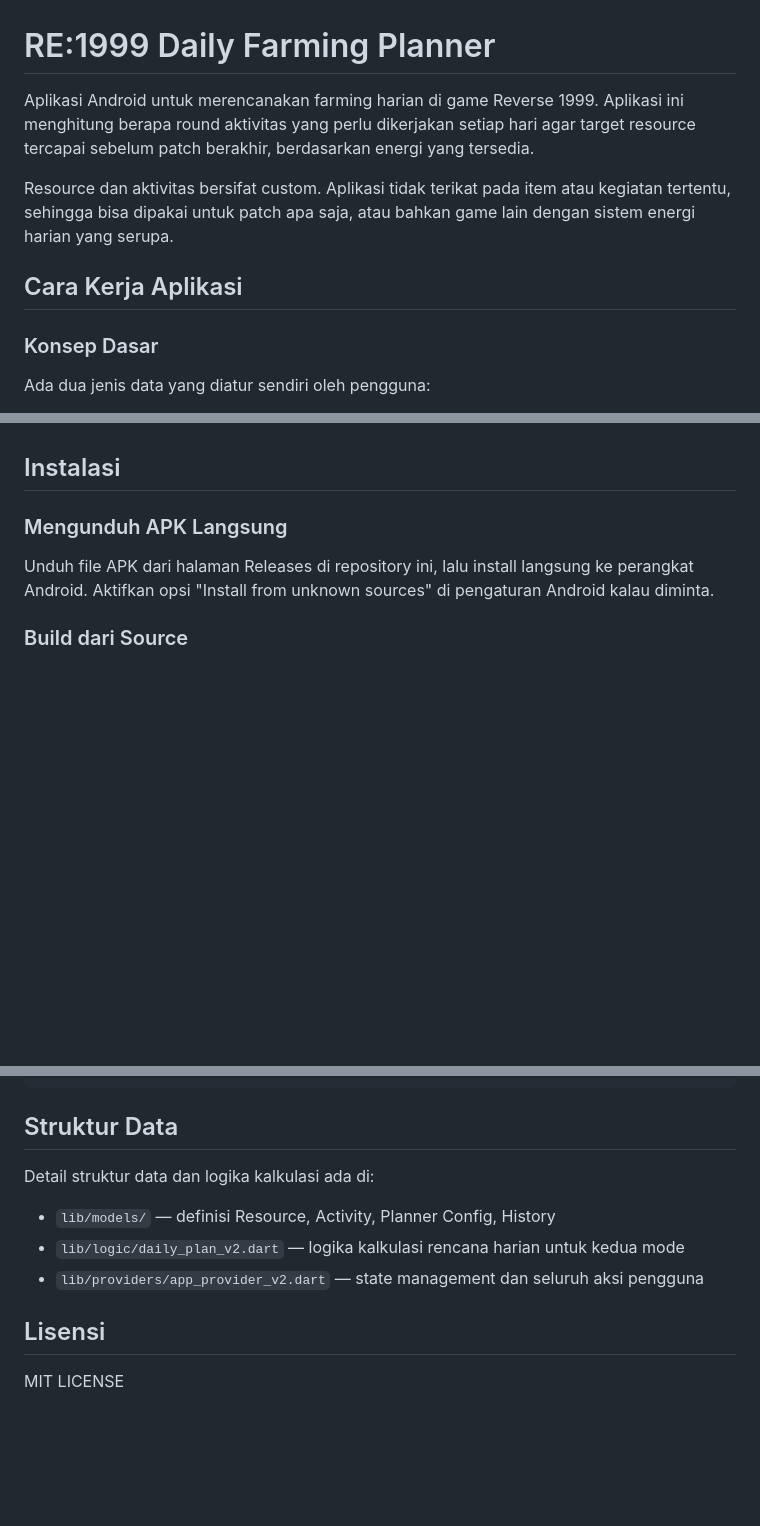
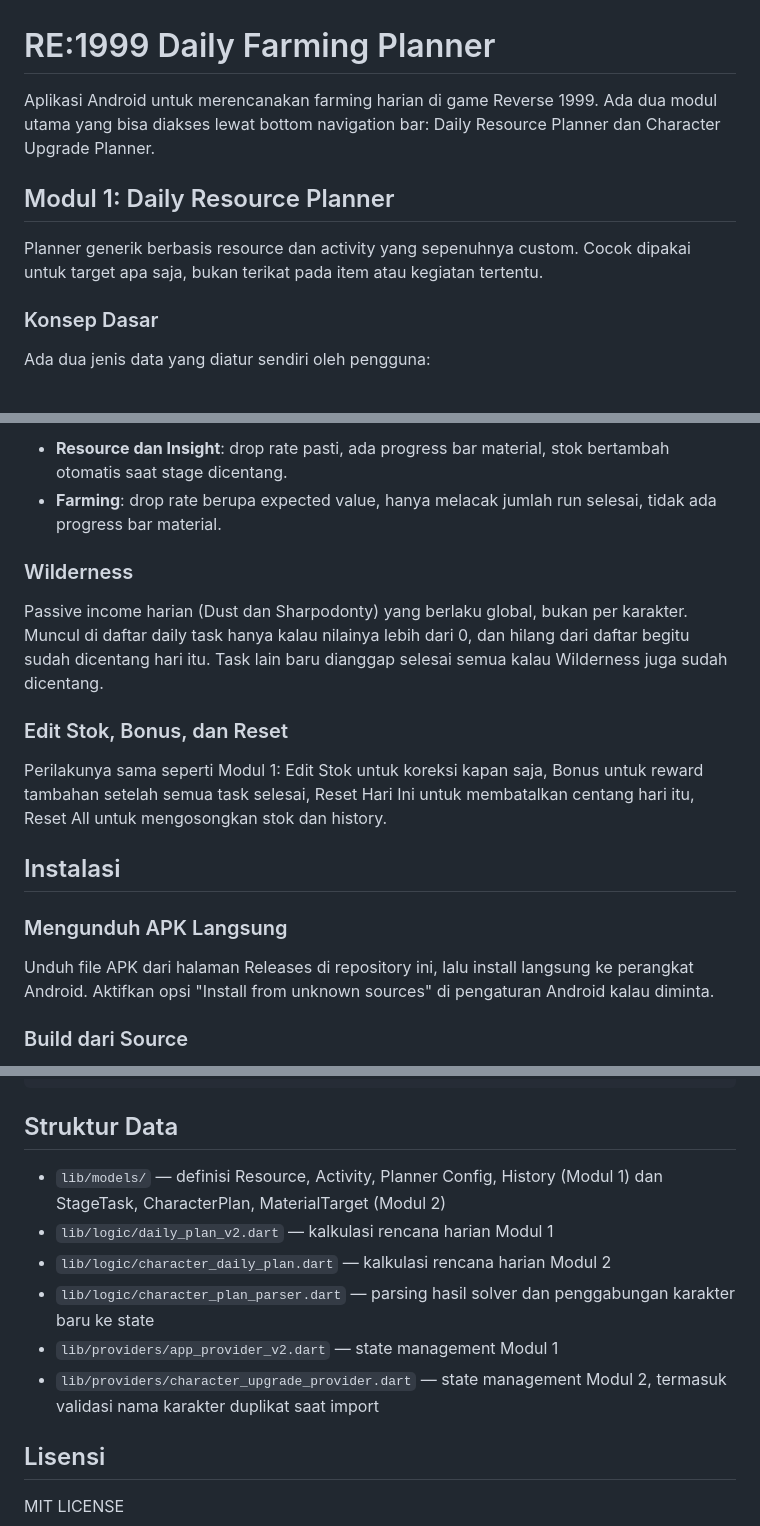
Before and after one commit to MDiaznf23/re1999_planner, a Markdown page: README.md, 3 parts joined by grey strips. Drawn GitHub-style; blank space fills up the shorter version.

```diff
--- a/README.md
+++ b/README.md
@@ -1,10 +1,10 @@
 # RE:1999 Daily Farming Planner
 
-Aplikasi Android untuk merencanakan farming harian di game Reverse 1999. Aplikasi ini menghitung berapa round aktivitas yang perlu dikerjakan setiap hari agar target resource tercapai sebelum patch berakhir, berdasarkan energi yang tersedia.
+Aplikasi Android untuk merencanakan farming harian di game Reverse 1999. Ada dua modul utama yang bisa diakses lewat bottom navigation bar: Daily Resource Planner dan Character Upgrade Planner.
 
-Resource dan aktivitas bersifat custom. Aplikasi tidak terikat pada item atau kegiatan tertentu, sehingga bisa dipakai untuk patch apa saja, atau bahkan game lain dengan sistem energi harian yang serupa.
+## Modul 1: Daily Resource Planner
 
-## Cara Kerja Aplikasi
+Planner generik berbasis resource dan activity yang sepenuhnya custom. Cocok dipakai untuk target apa saja, bukan terikat pada item atau kegiatan tertentu.
 
 ### Konsep Dasar
 
@@ -69,3 +70,13 @@ Contoh file konfigurasi tersedia di folder `examples/`.
+- **Resource dan Insight**: drop rate pasti, ada progress bar material, stok bertambah otomatis saat stage dicentang.
+- **Farming**: drop rate berupa expected value, hanya melacak jumlah run selesai, tidak ada progress bar material.
+
+### Wilderness
+
+Passive income harian (Dust dan Sharpodonty) yang berlaku global, bukan per karakter. Muncul di daftar daily task hanya kalau nilainya lebih dari 0, dan hilang dari daftar begitu sudah dicentang hari itu. Task lain baru dianggap selesai semua kalau Wilderness juga sudah dicentang.
+
+### Edit Stok, Bonus, dan Reset
+
+Perilakunya sama seperti Modul 1: Edit Stok untuk koreksi kapan saja, Bonus untuk reward tambahan setelah semua task selesai, Reset Hari Ini untuk membatalkan centang hari itu, Reset All untuk mengosongkan stok dan history.
 
 ## Instalasi
 
@@ -92,11 +103,12 @@ build/app/outputs/flutter-apk/app-release.apk
 
 ## Struktur Data
 
-Detail struktur data dan logika kalkulasi ada di:
-
-- `lib/models/` — definisi Resource, Activity, Planner Config, History
-- `lib/logic/daily_plan_v2.dart` — logika kalkulasi rencana harian untuk kedua mode
-- `lib/providers/app_provider_v2.dart` — state management dan seluruh aksi pengguna
+- `lib/models/` — definisi Resource, Activity, Planner Config, History (Modul 1) dan StageTask, CharacterPlan, MaterialTarget (Modul 2)
+- `lib/logic/daily_plan_v2.dart` — kalkulasi rencana harian Modul 1
+- `lib/logic/character_daily_plan.dart` — kalkulasi rencana harian Modul 2
+- `lib/logic/character_plan_parser.dart` — parsing hasil solver dan penggabungan karakter baru ke state
+- `lib/providers/app_provider_v2.dart` — state management Modul 1
+- `lib/providers/character_upgrade_provider.dart` — state management Modul 2, termasuk validasi nama karakter duplikat saat import
 
 ## Lisensi
 
```
Also changed, not shown: other parts of README.md (+28 -27 lines).
